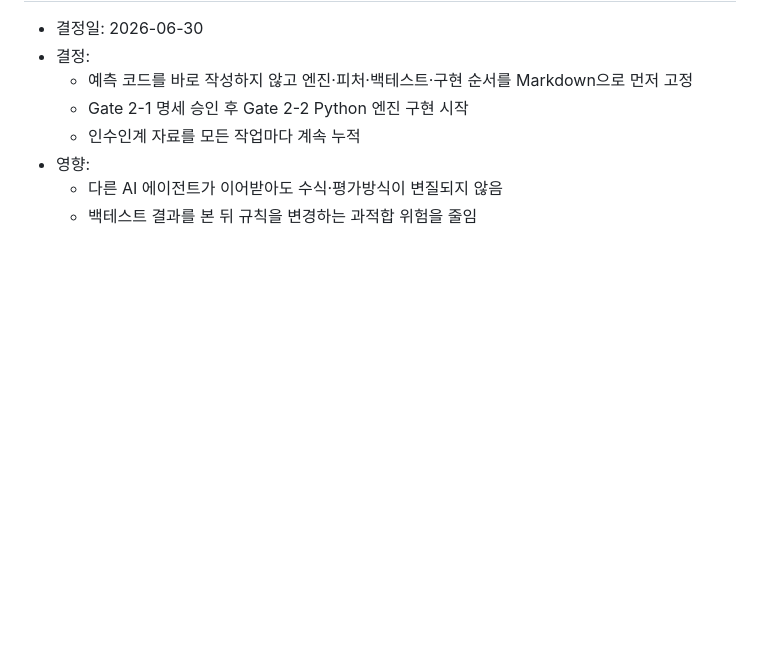
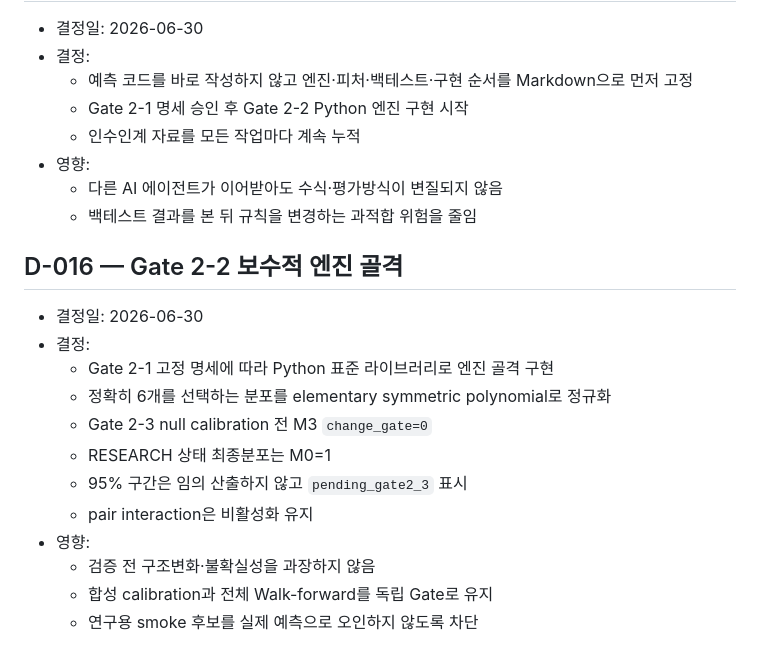
Before and after one commit to dpes31/predictive-algorithm, a Markdown page: handoff/DECISION_LOG.md, the part around the change. Rendered like a GitHub page; blank space fills up the shorter version.

Commit message:
docs(handoff): record Gate 2-1 approval and Gate 2-2 conservative implementation

```diff
--- a/handoff/DECISION_LOG.md
+++ b/handoff/DECISION_LOG.md
@@ -130,3 +130,18 @@
 - 영향:
   - 다른 AI 에이전트가 이어받아도 수식·평가방식이 변질되지 않음
   - 백테스트 결과를 본 뒤 규칙을 변경하는 과적합 위험을 줄임
+
+## D-016 — Gate 2-2 보수적 엔진 골격
+
+- 결정일: 2026-06-30
+- 결정:
+  - Gate 2-1 고정 명세에 따라 Python 표준 라이브러리로 엔진 골격 구현
+  - 정확히 6개를 선택하는 분포를 elementary symmetric polynomial로 정규화
+  - Gate 2-3 null calibration 전 M3 `change_gate=0`
+  - RESEARCH 상태 최종분포는 M0=1
+  - 95% 구간은 임의 산출하지 않고 `pending_gate2_3` 표시
+  - pair interaction은 비활성화 유지
+- 영향:
+  - 검증 전 구조변화·불확실성을 과장하지 않음
+  - 합성 calibration과 전체 Walk-forward를 독립 Gate로 유지
+  - 연구용 smoke 후보를 실제 예측으로 오인하지 않도록 차단
```
